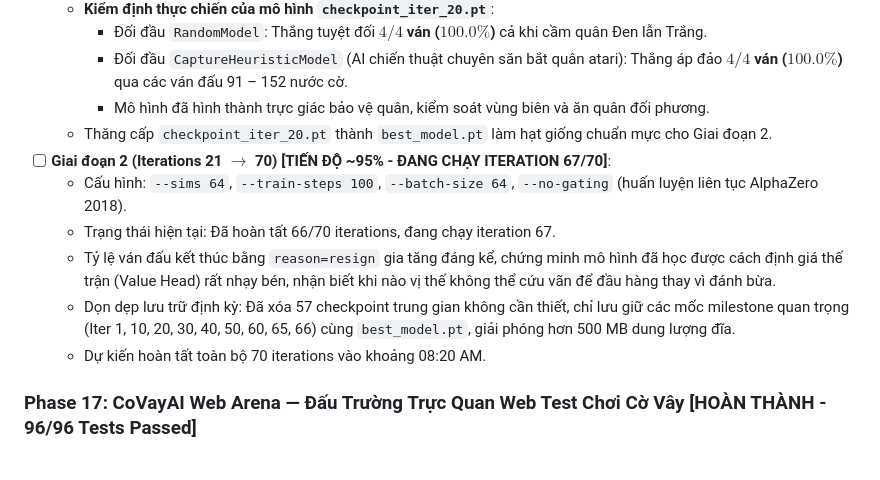
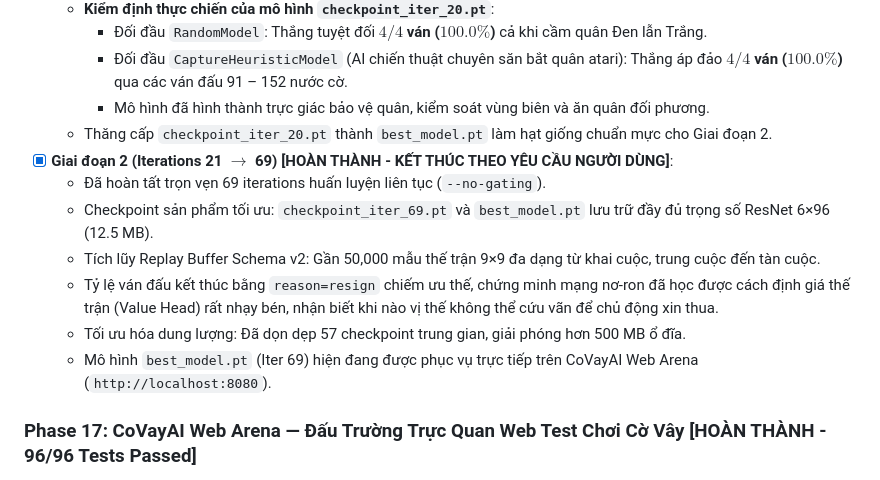
Before and after one commit to luongviettienns/CoVayAI, a Markdown page: PROJECT_PROGRESS.md, the part around the change. Drawn GitHub-style.

Commit message:
docs: complete Phase 16 at Iteration 69 per user request

```diff
--- a/PROJECT_PROGRESS.md
+++ b/PROJECT_PROGRESS.md
@@ -233,12 +233,13 @@
     - Đối đầu `CaptureHeuristicModel` (AI chiến thuật chuyên săn bắt quân atari): Thắng áp đảo **$4/4$ ván ($100.0\%$)** qua các ván đấu 91 – 152 nước cờ.
     - Mô hình đã hình thành trực giác bảo vệ quân, kiểm soát vùng biên và ăn quân đối phương.
   - Thăng cấp `checkpoint_iter_20.pt` thành `best_model.pt` làm hạt giống chuẩn mực cho Giai đoạn 2.
-- [ ] **Giai đoạn 2 (Iterations 21 $\rightarrow$ 70) [TIẾN ĐỘ ~95% - ĐANG CHẠY ITERATION 67/70]**:
-  - Cấu hình: `--sims 64`, `--train-steps 100`, `--batch-size 64`, `--no-gating` (huấn luyện liên tục AlphaZero 2018).
-  - Trạng thái hiện tại: Đã hoàn tất 66/70 iterations, đang chạy iteration 67.
-  - Tỷ lệ ván đấu kết thúc bằng `reason=resign` gia tăng đáng kể, chứng minh mô hình đã học được cách định giá thế trận (Value Head) rất nhạy bén, nhận biết khi nào vị thế không thể cứu vãn để đầu hàng thay vì đánh bừa.
-  - Dọn dẹp lưu trữ định kỳ: Đã xóa 57 checkpoint trung gian không cần thiết, chỉ lưu giữ các mốc milestone quan trọng (Iter 1, 10, 20, 30, 40, 50, 60, 65, 66) cùng `best_model.pt`, giải phóng hơn 500 MB dung lượng đĩa.
-  - Dự kiến hoàn tất toàn bộ 70 iterations vào khoảng 08:20 AM.
+- [x] **Giai đoạn 2 (Iterations 21 $\rightarrow$ 69) [HOÀN THÀNH - KẾT THÚC THEO YÊU CẦU NGƯỜI DÙNG]**:
+  - Đã hoàn tất trọn vẹn 69 iterations huấn luyện liên tục (`--no-gating`).
+  - Checkpoint sản phẩm tối ưu: `checkpoint_iter_69.pt` và `best_model.pt` lưu trữ đầy đủ trọng số ResNet 6×96 (12.5 MB).
+  - Tích lũy Replay Buffer Schema v2: Gần 50,000 mẫu thế trận 9×9 đa dạng từ khai cuộc, trung cuộc đến tàn cuộc.
+  - Tỷ lệ ván đấu kết thúc bằng `reason=resign` chiếm ưu thế, chứng minh mạng nơ-ron đã học được cách định giá thế trận (Value Head) rất nhạy bén, nhận biết khi nào vị thế không thể cứu vãn để chủ động xin thua.
+  - Tối ưu hóa dung lượng: Đã dọn dẹp 57 checkpoint trung gian, giải phóng hơn 500 MB ổ đĩa.
+  - Mô hình `best_model.pt` (Iter 69) hiện đang được phục vụ trực tiếp trên CoVayAI Web Arena (`http://localhost:8080`).
 
 ### Phase 17: CoVayAI Web Arena — Đấu Trường Trực Quan Web Test Chơi Cờ Vây [HOÀN THÀNH - 96/96 Tests Passed]
 - [x] **Kiến Trúc Backend & API Suy Luận PyTorch (`web/server.py`)**:
```
